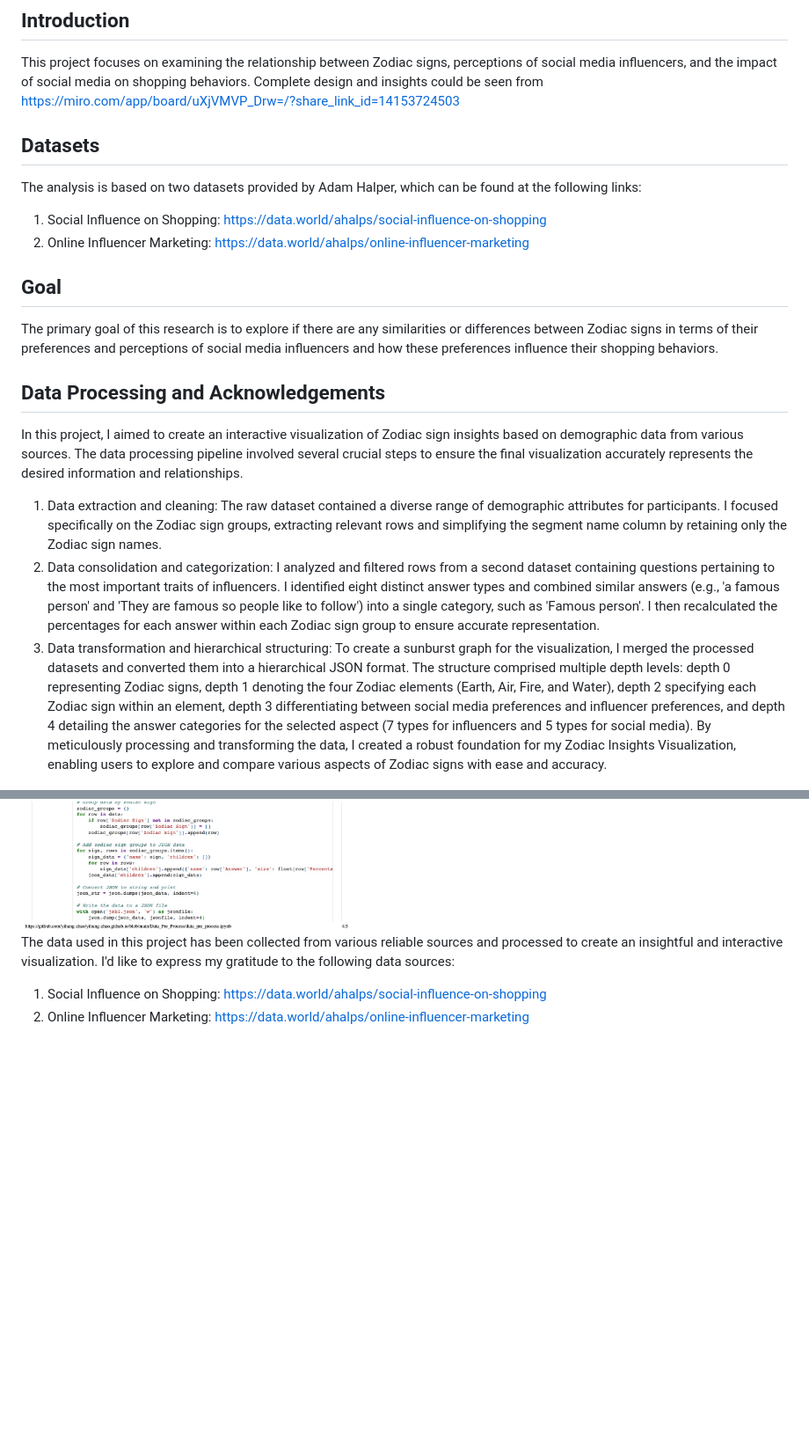
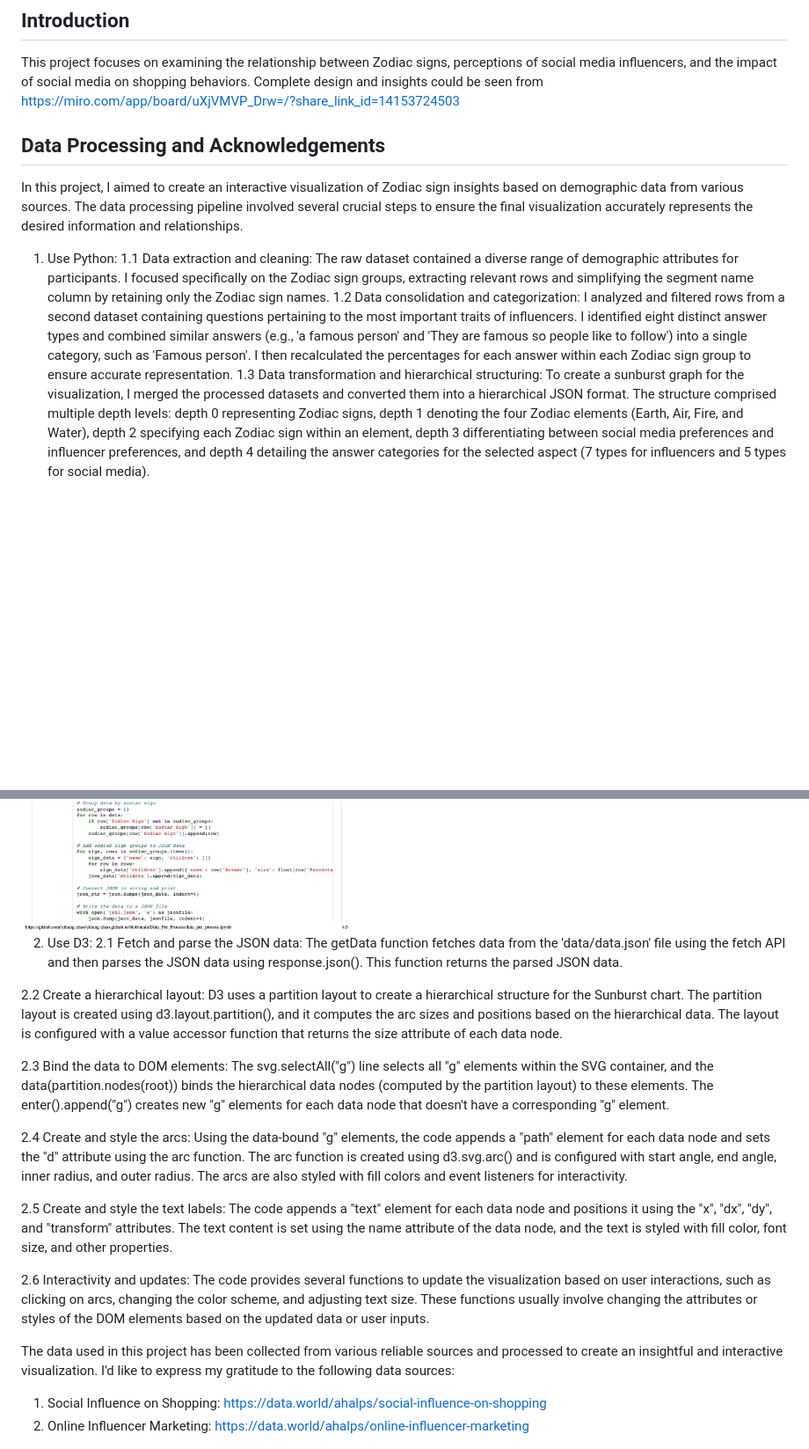
Before and after one commit to yihang-zhao/7CCSMSDV-Simulation-and-Data-Visualisation-2023, a Markdown page: README.md, 2 parts joined by grey strips. Shown: that part at 88% size. GitHub-like rendering; blank space fills up the shorter version.

```diff
--- a/README.md
+++ b/README.md
@@ -1,27 +1,39 @@
 # Personalized Zodiac Insights Visualization
 ## Introduction
 This project focuses on examining the relationship between Zodiac signs, perceptions of social media influencers, and the impact of social media on shopping behaviors. Complete design and insights could be seen from https://miro.com/app/board/uXjVMVP_Drw=/?share_link_id=14153724503
-## Datasets
-The analysis is based on two datasets provided by Adam Halper, which can be found at the following links:
-1. Social Influence on Shopping: https://data.world/ahalps/social-influence-on-shopping
-2. Online Influencer Marketing: https://data.world/ahalps/online-influencer-marketing
-
-## Goal
-The primary goal of this research is to explore if there are any similarities or differences between Zodiac signs in terms of their preferences and perceptions of social media influencers and how these preferences influence their shopping behaviors.
 
 ## Data Processing and Acknowledgements
 In this project, I aimed to create an interactive visualization of Zodiac sign insights based on demographic data from various sources. The data processing pipeline involved several crucial steps to ensure the final visualization accurately represents the desired information and relationships.
 
-1. Data extraction and cleaning: The raw dataset contained a diverse range of demographic attributes for participants. I focused specifically on the Zodiac sign groups, extracting relevant rows and simplifying the segment name column by retaining only the Zodiac sign names.
-2. Data consolidation and categorization: I analyzed and filtered rows from a second dataset containing questions pertaining to the most important traits of influencers. I identified eight distinct answer types and combined similar answers (e.g., 'a famous person' and 'They are famous so people like to follow') into a single category, such as 'Famous person'. I then recalculated the percentages for each answer within each Zodiac sign group to ensure accurate representation.
-3. Data transformation and hierarchical structuring: To create a sunburst graph for the visualization, I merged the processed datasets and converted them into a hierarchical JSON format. The structure comprised multiple depth levels: depth 0 representing Zodiac signs, depth 1 denoting the four Zodiac elements (Earth, Air, Fire, and Water), depth 2 specifying each Zodiac sign within an element, depth 3 differentiating between social media preferences and influencer preferences, and depth 4 detailing the answer categories for the selected aspect (7 types for influencers and 5 types for social media).
-By meticulously processing and transforming the data, I created a robust foundation for my Zodiac Insights Visualization, enabling users to explore and compare various aspects of Zodiac signs with ease and accuracy.
+1. Use Python:
+1.1 Data extraction and cleaning: The raw dataset contained a diverse range of demographic attributes for participants. I focused specifically on the Zodiac sign groups, extracting relevant rows and simplifying the segment name column by retaining only the Zodiac sign names.
+1.2 Data consolidation and categorization: I analyzed and filtered rows from a second dataset containing questions pertaining to the most important traits of influencers. I identified eight distinct answer types and combined similar answers (e.g., 'a famous person' and 'They are famous so people like to follow') into a single category, such as 'Famous person'. I then recalculated the percentages for each answer within each Zodiac sign group to ensure accurate representation.
+1.3 Data transformation and hierarchical structuring: To create a sunburst graph for the visualization, I merged the processed datasets and converted them into a hierarchical JSON format. The structure comprised multiple depth levels: depth 0 representing Zodiac signs, depth 1 denoting the four Zodiac elements (Earth, Air, Fire, and Water), depth 2 specifying each Zodiac sign within an element, depth 3 differentiating between social media preferences and influencer preferences, and depth 4 detailing the answer categories for the selected aspect (7 types for influencers and 5 types for social media).
 
 <div style="display: flex; justify-content: center; align-items: center; flex-wrap: wrap;">
   <img src="./data_preprocess/code_snippet_1.jpeg" alt="Image description" style="height: 200px; width: auto;">
   <img src="./data_preprocess/code_snippet_2.jpeg" alt="Image description" style="height: 200px; width: auto;">
   <img src="./data_preprocess/code_snippet_3.jpeg" alt="Image description" style="height: 200px; width: auto;">
 </div>
+
+2. Use D3:
+2.1 Fetch and parse the JSON data:
+The getData function fetches data from the 'data/data.json' file using the fetch API and then parses the JSON data using response.json(). This function returns the parsed JSON data.
+
+2.2 Create a hierarchical layout:
+D3 uses a partition layout to create a hierarchical structure for the Sunburst chart. The partition layout is created using d3.layout.partition(), and it computes the arc sizes and positions based on the hierarchical data. The layout is configured with a value accessor function that returns the size attribute of each data node.
+
+2.3 Bind the data to DOM elements:
+The svg.selectAll("g") line selects all "g" elements within the SVG container, and the data(partition.nodes(root)) binds the hierarchical data nodes (computed by the partition layout) to these elements. The enter().append("g") creates new "g" elements for each data node that doesn't have a corresponding "g" element.
+
+2.4 Create and style the arcs:
+Using the data-bound "g" elements, the code appends a "path" element for each data node and sets the "d" attribute using the arc function. The arc function is created using d3.svg.arc() and is configured with start angle, end angle, inner radius, and outer radius. The arcs are also styled with fill colors and event listeners for interactivity.
+
+2.5 Create and style the text labels:
+The code appends a "text" element for each data node and positions it using the "x", "dx", "dy", and "transform" attributes. The text content is set using the name attribute of the data node, and the text is styled with fill color, font size, and other properties.
+
+2.6 Interactivity and updates:
+The code provides several functions to update the visualization based on user interactions, such as clicking on arcs, changing the color scheme, and adjusting text size. These functions usually involve changing the attributes or styles of the DOM elements based on the updated data or user inputs.
 
 The data used in this project has been collected from various reliable sources and processed to create an insightful and interactive visualization. I'd like to express my gratitude to the following data sources:
 
```
